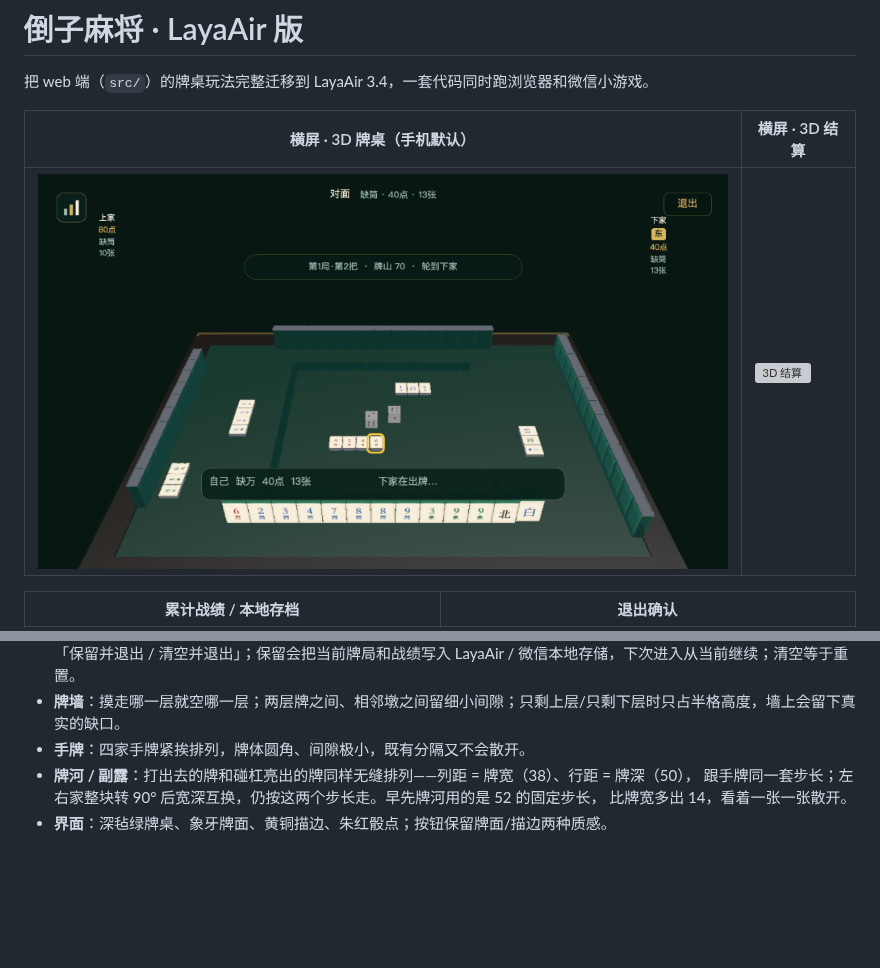
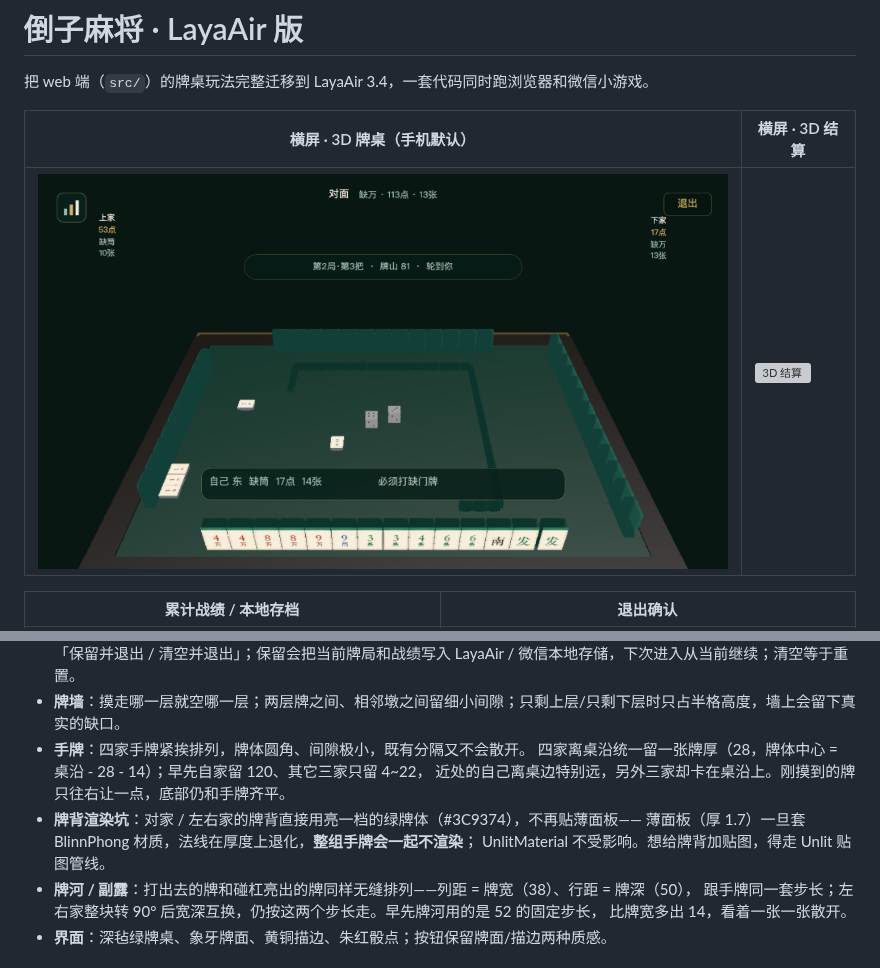
Before and after one commit to erguotou520/daozi, a Markdown page: layair/README.md, 2 parts joined by grey strips. GitHub-like rendering; pictures changed too: layair/docs/screenshots/3d-table.png; blank space fills up the shorter version; grey boxes are pictures that could not be loaded.

```diff
--- a/layair/README.md
+++ b/layair/README.md
@@ -42,6 +42,11 @@
 - **累计战绩 / 存档**：左上角图表图标打开累计战绩（每家成牌次数、成牌点数、大/小摸子、输赢金额）。右上角退出会询问「保留并退出 / 清空并退出」；保留会把当前牌局和战绩写入 LayaAir / 微信本地存储，下次进入从当前继续；清空等于重置。
 - **牌墙**：摸走哪一层就空哪一层；两层牌之间、相邻墩之间留细小间隙；只剩上层/只剩下层时只占半格高度，墙上会留下真实的缺口。
 - **手牌**：四家手牌紧挨排列，牌体圆角、间隙极小，既有分隔又不会散开。
+  四家离桌沿统一留一张牌厚（28，牌体中心 = 桌沿 - 28 - 14）；早先自家留 120、其它三家只留 4~22，
+  近处的自己离桌边特别远，另外三家却卡在桌沿上。刚摸到的牌只往右让一点，底部仍和手牌齐平。
+- **牌背渲染坑**：对家 / 左右家的牌背直接用亮一档的绿牌体（#3C9374），不再贴薄面板——
+  薄面板（厚 1.7）一旦套 BlinnPhong 材质，法线在厚度上退化，**整组手牌会一起不渲染**；
+  UnlitMaterial 不受影响。想给牌背加贴图，得走 Unlit 贴图管线。
 - **牌河 / 副露**：打出去的牌和碰杠亮出的牌同样无缝排列——列距 = 牌宽（38）、行距 = 牌深（50），
   跟手牌同一套步长；左右家整块转 90° 后宽深互换，仍按这两个步长走。早先牌河用的是 52 的固定步长，
   比牌宽多出 14，看着一张一张散开。
```
Also changed, not shown: 1 other file.
